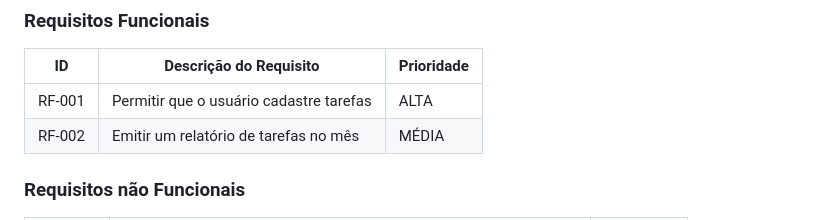
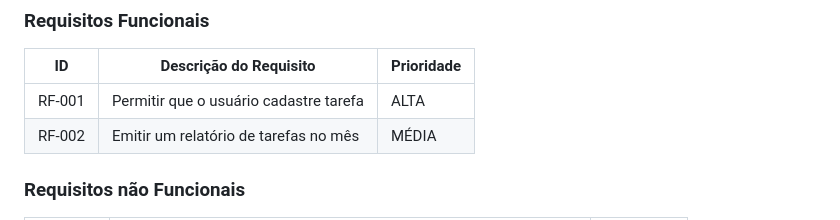
Before and after one commit to Conrado-Calazans/trabalho-tiaw, a Markdown page: docs/2-Especificação.md, the part around the change. Drawn GitHub-style.

```diff
--- a/docs/2-Especificação.md
+++ b/docs/2-Especificação.md
@@ -58,7 +58,7 @@ As tabelas que se seguem apresentam os requisitos funcionais e não funcionais q
 
 |ID    | Descrição do Requisito  | Prioridade |
 |------|-----------------------------------------|----|
-|RF-001| Permitir que o usuário cadastre tarefas | ALTA |
+|RF-001| Permitir que o usuário cadastre tarefa | ALTA |
 |RF-002| Emitir um relatório de tarefas no mês   | MÉDIA |
 
 
```
